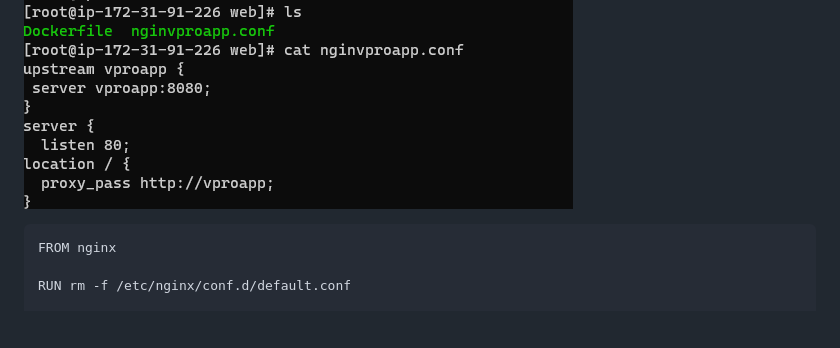
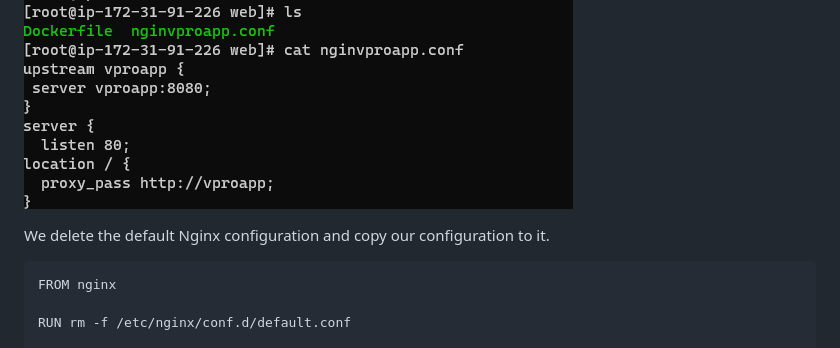
Before and after one commit to ilknurm/DevOps_Projects, a Markdown page: 1.Containerize_Java_App/README.md, the part around the change. GitHub-like rendering; blank space fills up the shorter version.

````diff
--- a/1.Containerize_Java_App/README.md
+++ b/1.Containerize_Java_App/README.md
@@ -88,6 +88,7 @@ The last Dockerfile we will be building is for Nginx. We will be using the image
 The application will be listening on port 80, binding to a container called 'vproapp' on port 8080
 ![nginx_our_file](https://github.com/ilknurm/DevOps_Projects/blob/main/1.Containerize_Java_App/images/nginx_conf.png)
 
+We delete the default Nginx configuration and copy our configuration to it.
 
 ```
 FROM nginx
````
